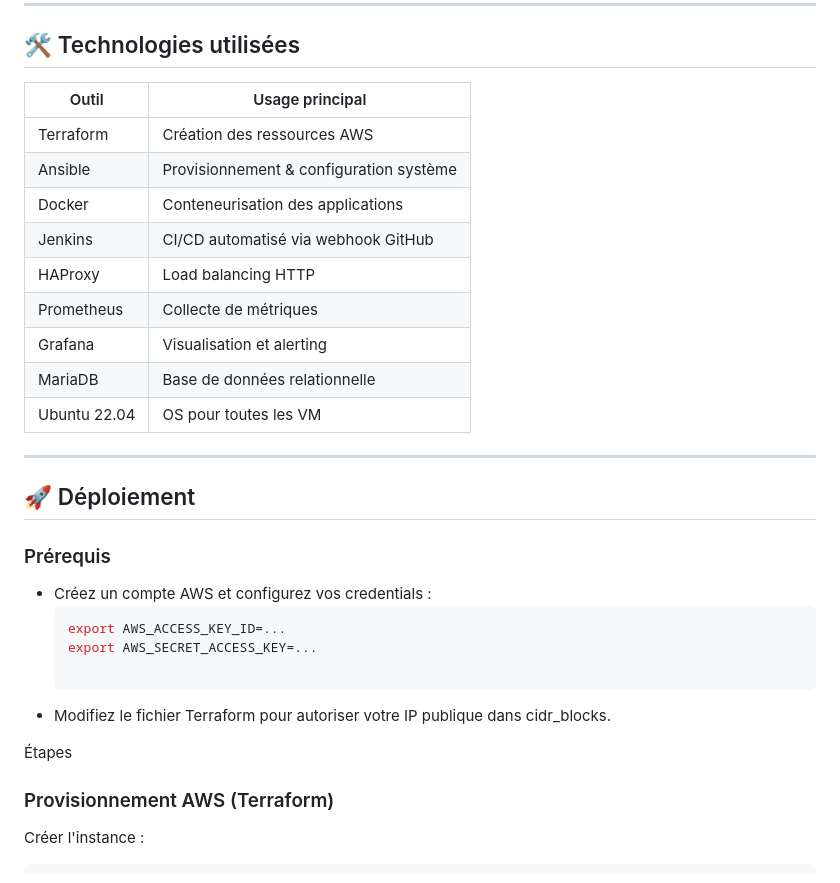
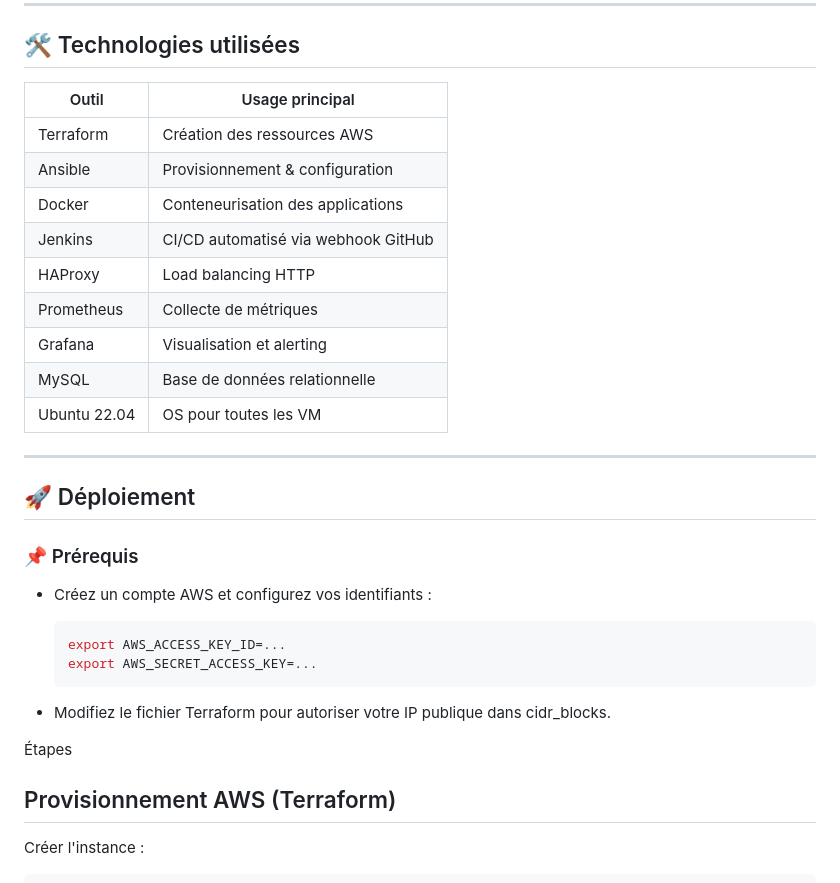
Before and after one commit to NTAccess/Greenshop, a Markdown page: README.md, the part around one of its changes. Rendered like a GitHub page.

````diff
--- a/README.md
+++ b/README.md
@@ -61,33 +65,34 @@ L’architecture réseau repose sur un **VPC personnalisé** et trois sous-rése
 
 ## 🛠 Technologies utilisées
 
-| Outil        | Usage principal                          |
-|---------------|-----------------------------------------|
-| Terraform     | Création des ressources AWS              |
-| Ansible       | Provisionnement & configuration système  |
-| Docker        | Conteneurisation des applications        |
-| Jenkins       | CI/CD automatisé via webhook GitHub      |
-| HAProxy       | Load balancing HTTP                      |
-| Prometheus    | Collecte de métriques                    |
-| Grafana       | Visualisation et alerting                |
-| MariaDB       | Base de données relationnelle            |
-| Ubuntu 22.04  | OS pour toutes les VM                    |
+| Outil       | Usage principal                       |
+|--------------|--------------------------------------|
+| Terraform    | Création des ressources AWS           |
+| Ansible      | Provisionnement & configuration       |
+| Docker       | Conteneurisation des applications     |
+| Jenkins      | CI/CD automatisé via webhook GitHub   |
+| HAProxy      | Load balancing HTTP                   |
+| Prometheus   | Collecte de métriques                 |
+| Grafana      | Visualisation et alerting             |
+| MySQL        | Base de données relationnelle         |
+| Ubuntu 22.04 | OS pour toutes les VM                 |
 
 ---
 
 ## 🚀 Déploiement
 
-### Prérequis
-- Créez un compte AWS et configurez vos credentials :
+### 📌 Prérequis
+- Créez un compte AWS et configurez vos identifiants :
   ```bash
   export AWS_ACCESS_KEY_ID=...
   export AWS_SECRET_ACCESS_KEY=...
+  ```
 
 - Modifiez le fichier Terraform pour autoriser votre IP publique dans cidr_blocks.
 
 Étapes
 
-### Provisionnement AWS (Terraform)
+## Provisionnement AWS (Terraform)
   Créer l'instance :
   ```bash
   cd greenshop-terraform
````
Also changed, not shown: other parts of README.md (+31 -27 lines).
